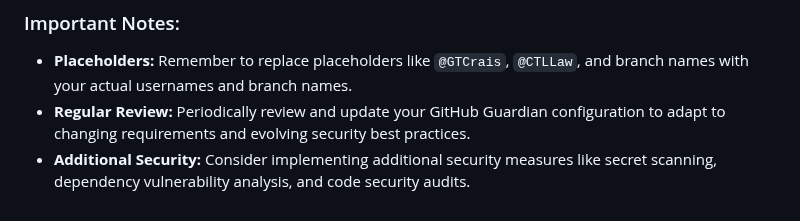
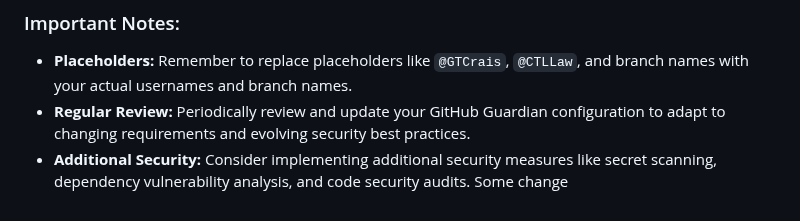
Before and after one commit to xL4w/demo-open-source, a Markdown page: README.md, the part around the change. Rendered like a GitHub page.

```diff
--- a/README.md
+++ b/README.md
@@ -116,3 +116,4 @@ The `scripts` directory contains shell scripts used by the test suite:
 * **Placeholders:** Remember to replace placeholders like `@GTCrais`, `@CTLLaw`, and branch names with your actual usernames and branch names.
 * **Regular Review:** Periodically review and update your GitHub Guardian configuration to adapt to changing requirements and evolving security best practices.
 * **Additional Security:** Consider implementing additional security measures like secret scanning, dependency vulnerability analysis, and code security audits.
+Some change
```
